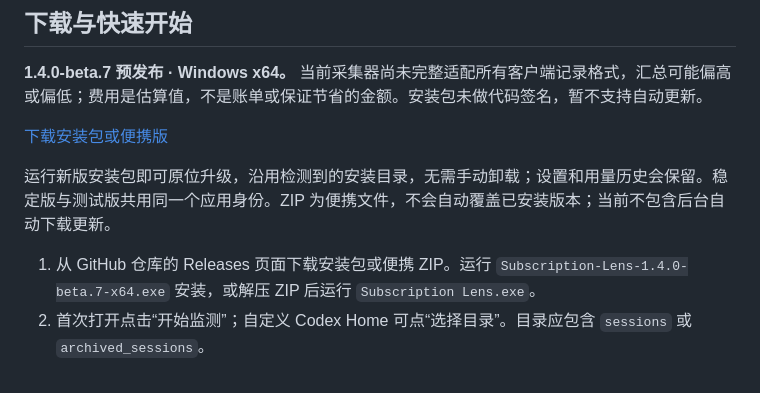
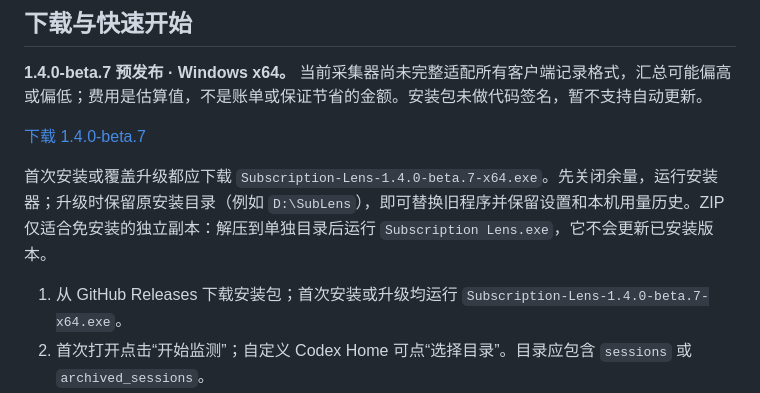
Before and after one commit to zh3nggg/subscription-lens, a Markdown page: docs/README.zh-CN.md, the part around the change. Rendered like a GitHub page.

```diff
--- a/docs/README.zh-CN.md
+++ b/docs/README.zh-CN.md
@@ -29,11 +29,11 @@ Codex 总览会结合近 14 天模型习惯与当前额度速度，推荐下个
 
 **1.4.0-beta.7 预发布 · Windows x64。** 当前采集器尚未完整适配所有客户端记录格式，汇总可能偏高或偏低；费用是估算值，不是账单或保证节省的金额。安装包未做代码签名，暂不支持自动更新。
 
-[下载安装包或便携版](https://github.com/zh3nggg/subscription-lens/releases/tag/v1.4.0-beta.7)
+[下载 1.4.0-beta.7](https://github.com/zh3nggg/subscription-lens/releases/tag/v1.4.0-beta.7)
 
-运行新版安装包即可原位升级，沿用检测到的安装目录，无需手动卸载；设置和用量历史会保留。稳定版与测试版共用同一个应用身份。ZIP 为便携文件，不会自动覆盖已安装版本；当前不包含后台自动下载更新。
+首次安装或覆盖升级都应下载 `Subscription-Lens-1.4.0-beta.7-x64.exe`。先关闭余量，运行安装器；升级时保留原安装目录（例如 `D:\SubLens`），即可替换旧程序并保留设置和本机用量历史。ZIP 仅适合免安装的独立副本：解压到单独目录后运行 `Subscription Lens.exe`，它不会更新已安装版本。
 
-1. 从 GitHub 仓库的 Releases 页面下载安装包或便携 ZIP。运行 `Subscription-Lens-1.4.0-beta.7-x64.exe` 安装，或解压 ZIP 后运行 `Subscription Lens.exe`。
+1. 从 GitHub Releases 下载安装包；首次安装或升级均运行 `Subscription-Lens-1.4.0-beta.7-x64.exe`。
 2. 首次打开点击“开始监测”；自定义 Codex Home 可点“选择目录”。目录应包含 `sessions` 或 `archived_sessions`。
 3. 在“连接”中点击“连接账户”。应用使用本机 Codex 的官方登录；未登录时按按钮打开浏览器登录。
 4. 在“设置”中填写账期起止、套餐实付与额外额度（USD）。结束日期不含当天；可选手动日期或按续费日自动滚动。
```
Also changed, not shown: README.md (+2 -2 lines), docs/README.nl.md (+2 -2 lines).
